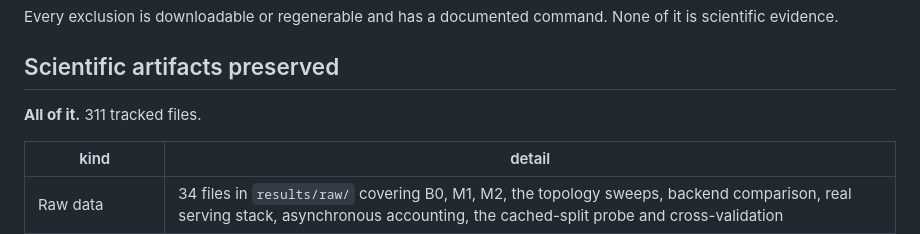
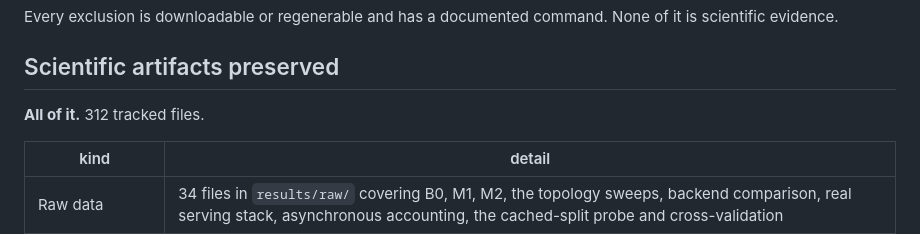
Before and after one commit to meowlawat/TOKEN-ACCOUNTING-INTEGRITY-IN-LLM-METERING, a Markdown page: GITHUB_RELEASE_REPORT.md, the part around the change. GitHub-like rendering.

Commit message:
Release docs: refresh generated inventory counts

```diff
--- a/GITHUB_RELEASE_REPORT.md
+++ b/GITHUB_RELEASE_REPORT.md
@@ -75,7 +75,7 @@ scientific evidence.
 
 ## Scientific artifacts preserved
 
-**All of it.** 311 tracked files.
+**All of it.** 312 tracked files.
 
 | kind | detail |
 |---|---|
```
Also changed, not shown: RELEASE_MANIFEST.md (+2 -2 lines).
